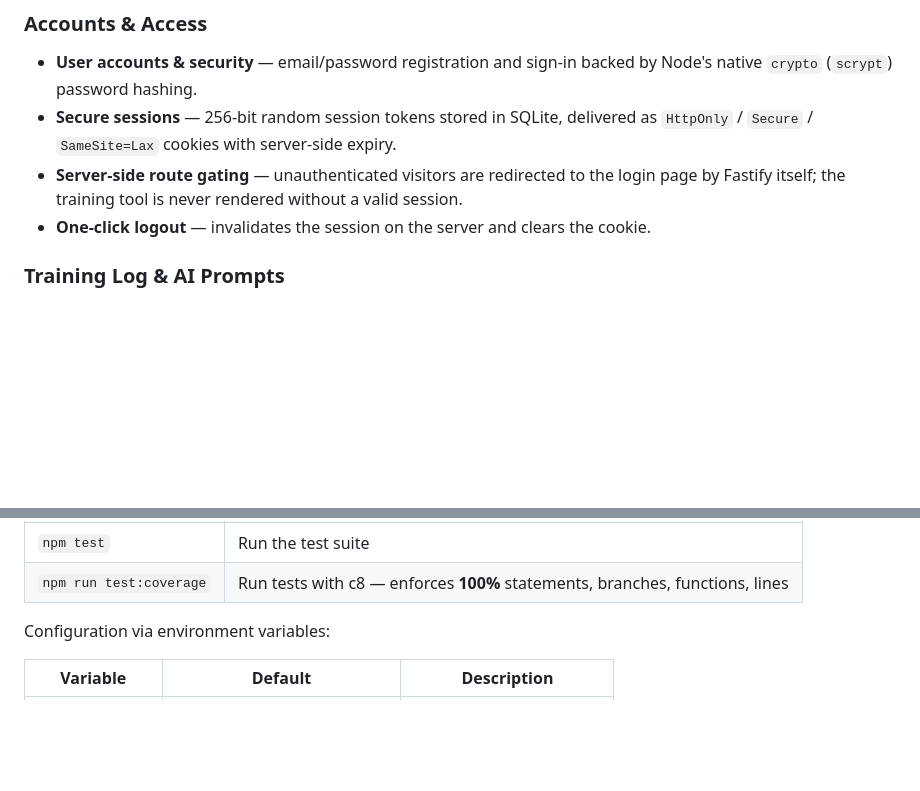
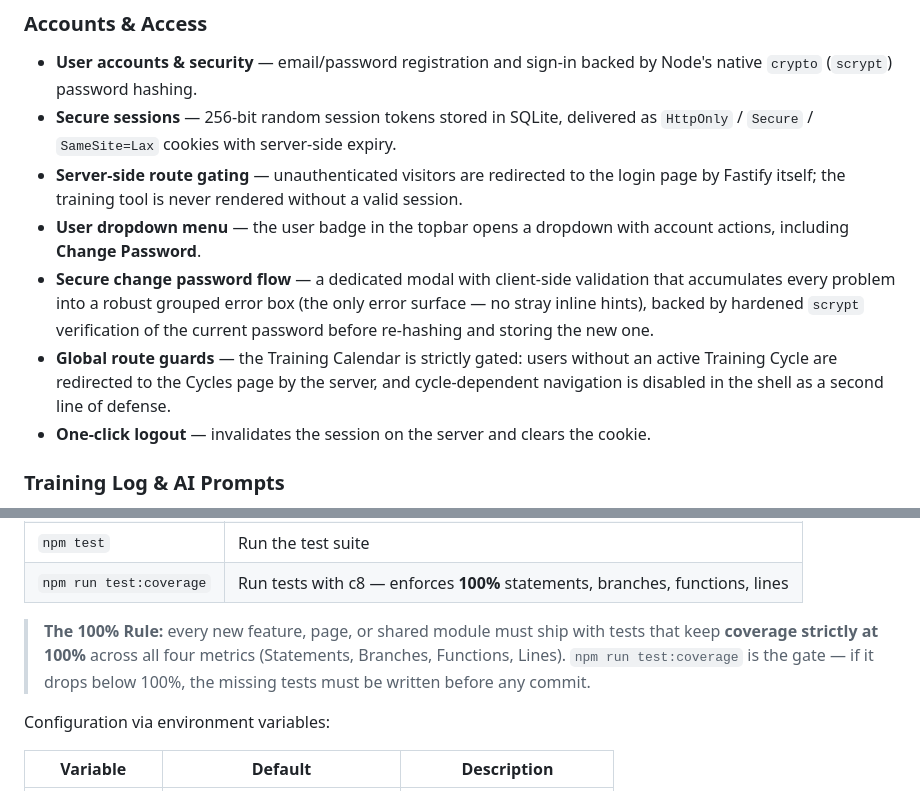
Before and after one commit to fracon/training-assistant, a Markdown page: README.md, 2 parts joined by grey strips. Drawn GitHub-style; blank space fills up the shorter version.

```diff
--- a/README.md
+++ b/README.md
@@ -14,6 +14,9 @@ AI coaches are only as good as the data you give them. Exporting workouts by han
 - **User accounts & security** — email/password registration and sign-in backed by Node's native `crypto` (`scrypt`) password hashing.
 - **Secure sessions** — 256-bit random session tokens stored in SQLite, delivered as `HttpOnly` / `Secure` / `SameSite=Lax` cookies with server-side expiry.
 - **Server-side route gating** — unauthenticated visitors are redirected to the login page by Fastify itself; the training tool is never rendered without a valid session.
+- **User dropdown menu** — the user badge in the topbar opens a dropdown with account actions, including **Change Password**.
+- **Secure change password flow** — a dedicated modal with client-side validation that accumulates every problem into a robust grouped error box (the only error surface — no stray inline hints), backed by hardened `scrypt` verification of the current password before re-hashing and storing the new one.
+- **Global route guards** — the Training Calendar is strictly gated: users without an active Training Cycle are redirected to the Cycles page by the server, and cycle-dependent navigation is disabled in the shell as a second line of defense.
 - **One-click logout** — invalidates the session on the server and clears the cookie.
 
 ### Training Log & AI Prompts
@@ -50,6 +53,8 @@ Then open <http://127.0.0.1:3000> — you'll land on the login page. Create an a
 | `npm run dev` | Start with auto-reload on file changes |
 | `npm test` | Run the test suite |
 | `npm run test:coverage` | Run tests with c8 — enforces **100%** statements, branches, functions, lines |
+
+> **The 100% Rule:** every new feature, page, or shared module must ship with tests that keep **coverage strictly at 100%** across all four metrics (Statements, Branches, Functions, Lines). `npm run test:coverage` is the gate — if it drops below 100%, the missing tests must be written before any commit.
 
 Configuration via environment variables:
 
```
Also changed, not shown: AGENTS.md (+8 -0 lines).
